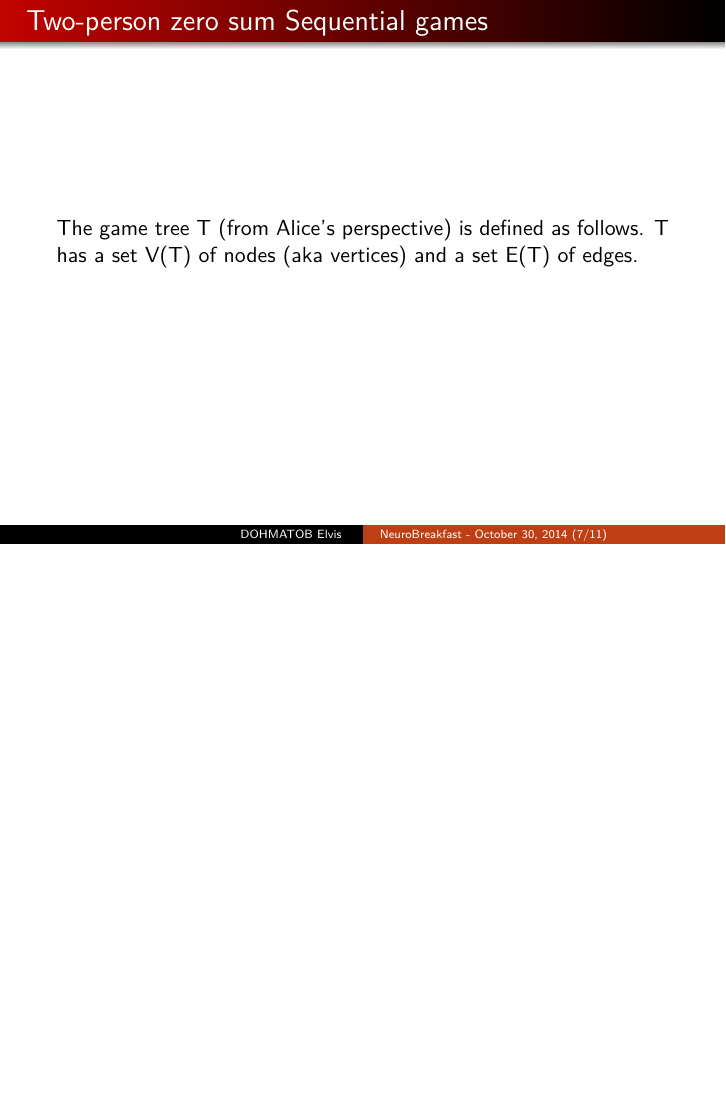
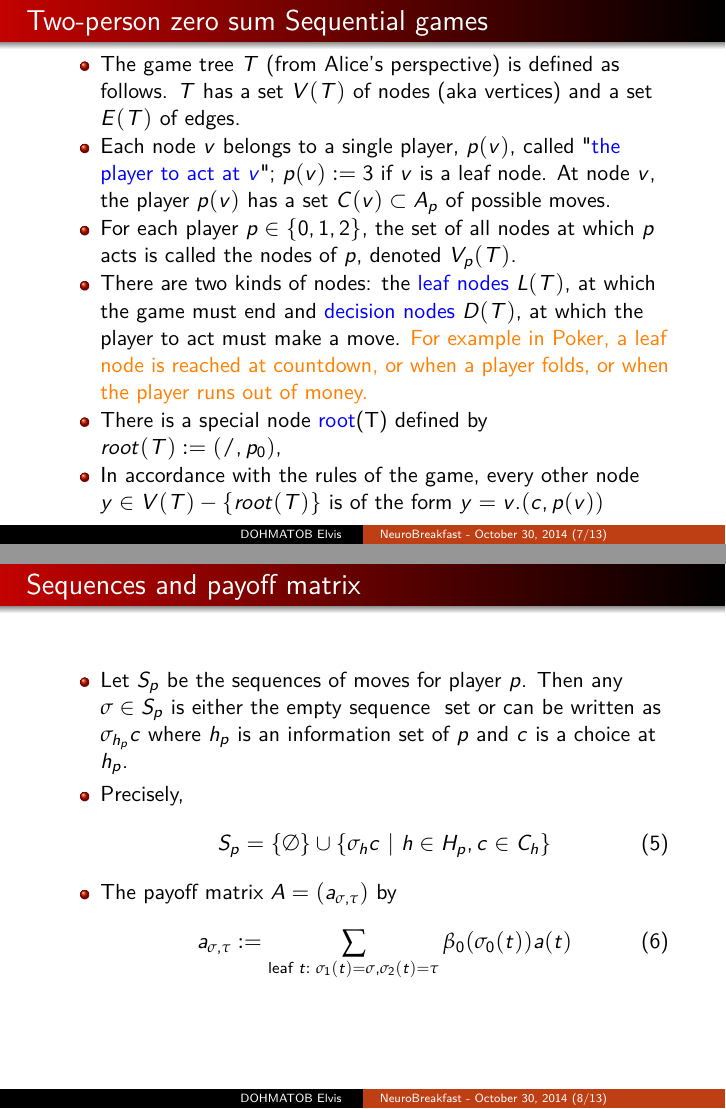
Before and after one commit to dohmatob/gambling, LaTeX slides (neurobreakfast.tex): page 12 of 16 before the commit and pages 17 and 20 of 25 after it, the two joined at a grey line, the shorter picture padded with empty space. Compiled offline with pdfLaTeX.

Commit message:
more tex

```diff
--- a/neurobreakfast.tex
+++ b/neurobreakfast.tex
@@ -148,13 +147,44 @@ Thanks to the sequence-form representation, we have:
     \begin{equation}
       \underset{x\in Q_1}{maximize}\text{ }{y_0^TAx}
     \end{equation}
-}
   \end{itemize}
 \end{frame}
 
     \begin{frame}
   \frametitle{Two-person zero sum Sequential games}
-    The game tree T (from Alice's perspective) is defined as follows.
-    T has a set V(T) of nodes (aka vertices) and a set E(T) of edges.
+  \begin{itemize}[<+->]
+    \item The game tree $T$ (from Alice's perspective) is defined as follows.
+    $T$ has a set $V(T)$ of nodes (aka vertices) and a set $E(T)$ of edges.
+    \item Each node $v$ belongs to a single player, $p(v)$, called "\textcolor{blue}{the player to act
+    at $v$}"; $p(v) := 3$ if $v$ is a leaf node. At node $v$, the player $p(v)$ has a set
+    $C(v) \subset A_p$ of possible moves.
+    \item For each player $p \in \{0, 1, 2\}$,
+      the set of all nodes at which $p$ acts is called the nodes of $p$,
+    denoted $V_p(T)$.% Thus $v(0)$, $v(1)$, and $v(2)$ form a partition of $V(T)$.
+  \item There are two kinds of nodes: the \textcolor{blue}{leaf nodes} $L(T)$, at which the game must
+    end and \textcolor{blue}{decision nodes} $D(T)$, at which the player to act must make a move.
+    \textcolor{orange}{For example in Poker,
+    a leaf node is reached at countdown, or when a player folds, or when the
+    player runs out of money.}
+    \item  There is a special node \textcolor{blue}{root}(T) defined by $root(T) := (/, p_0)$,
+
+    \item In accordance with the rules of the game, every other node
+      $y \in V(T)-\{root(T)\}$ is of the form $y = v.(c, p(v))$
+
+  \end{itemize}
 \end{frame}
 
+\begin{frame}
+  \frametitle{Sequences and payoff matrix}
+  \begin{itemize}[<+->]
+    \item Let $S_p$ be the sequences of moves for player $p$. Then any $\sigma \in S_p$ is either the empty sequence $\empty$ set or can be written as $\sigma_{h_p} c$ where $h_p$ is an information set of $p$ and $c$ is a choice at $h_p$.
+      \item Precisely,
+        \begin{equation}
+          S_p = \{\emptyset\} \cup \{\sigma_{h}c\text{ }|\text{ }h \in H_{p}, c \in C_h\}
+        \end{equation}
+        \item The payoff matrix $A = (a_{\sigma,\tau})$ by
+          \begin{equation}
+            a_{\sigma,\tau} := \sum_{\text{leaf }t:\text{ } \sigma_1(t) = \sigma, \sigma_2(t) = \tau}\beta_0(\sigma_0(t))a(t)
+            \end{equation}
+  \end{itemize}
+\end{frame}
```
Also changed, not shown: neurobreakfast.pdf, neurobreakfast.tex (27 more changed lines), 1 other file.
